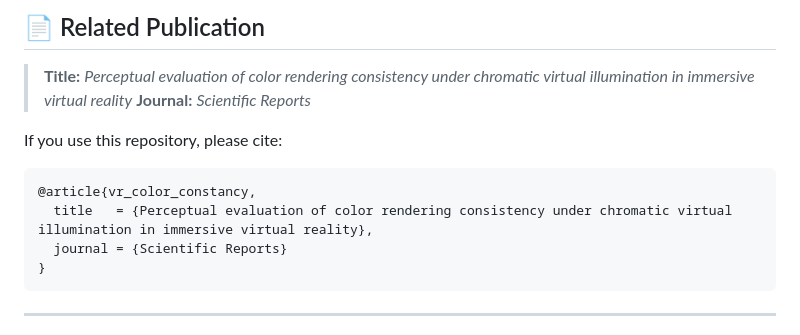
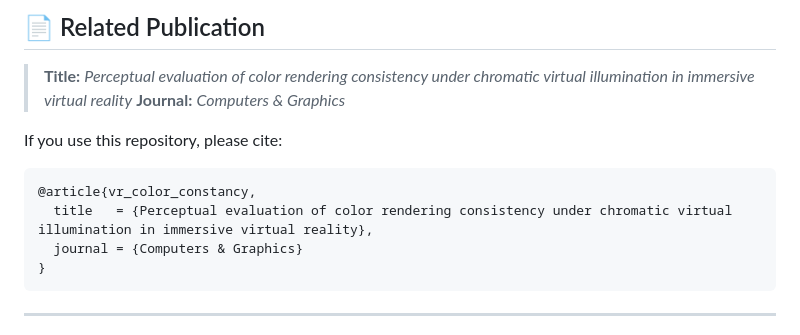
Before and after one commit to francisco-diaz-barrancas/VR-Color-Adaptation, a Markdown page: README.md, the part around the change. Drawn GitHub-style.

Commit message:
Change journal from 'Scientific Reports' to 'Computers & Graphics'
Updated journal name in related publication section.

````diff
--- a/README.md
+++ b/README.md
@@ -8,14 +8,14 @@ The system has been developed in Unity and enables controlled perceptual experim
 ## 📄 Related Publication
 
 > **Title:** *Perceptual evaluation of color rendering consistency under chromatic virtual illumination in immersive virtual reality*
-> **Journal:** *Scientific Reports*
+> **Journal:** *Computers & Graphics*
 
 If you use this repository, please cite:
 
 ```bibtex
 @article{vr_color_constancy,
   title   = {Perceptual evaluation of color rendering consistency under chromatic virtual illumination in immersive virtual reality},
-  journal = {Scientific Reports}
+  journal = {Computers & Graphics}
 }
 ```
 
````
